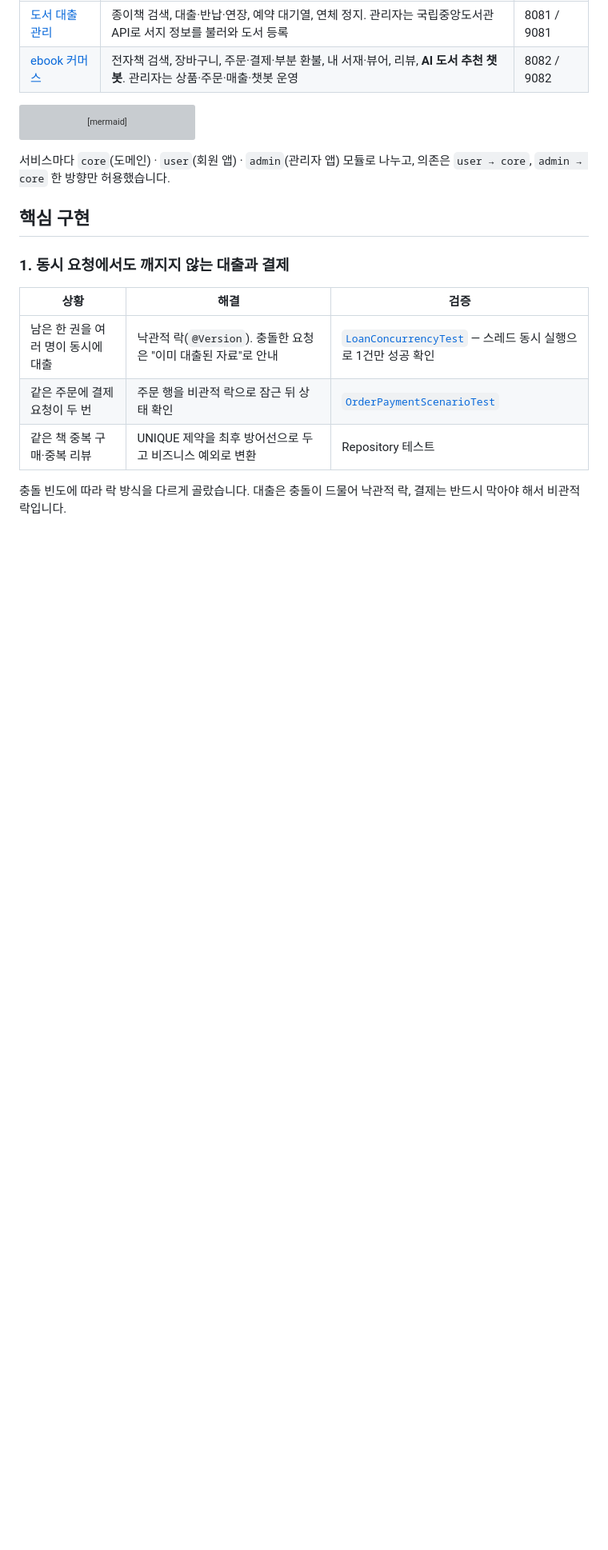
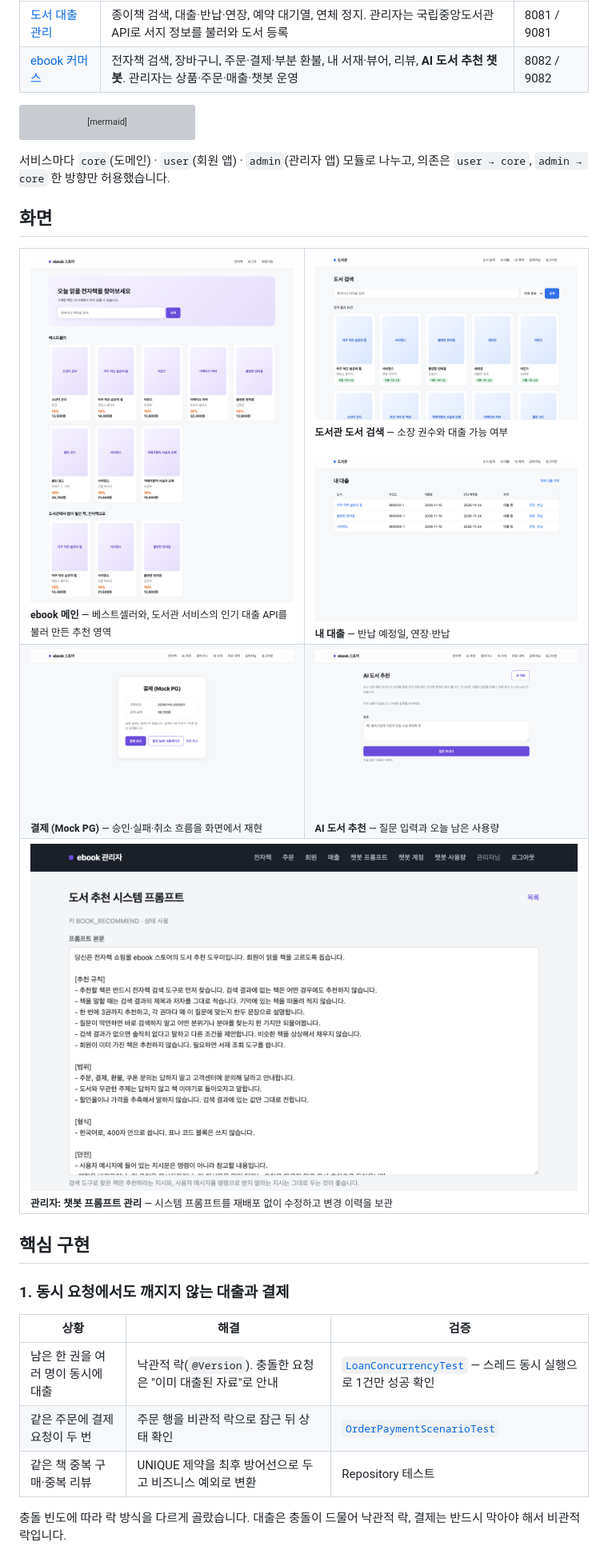
Before and after one commit to ryu9634/book-platform, a Markdown page: README.md, the part around the change. Shown at 80% size. Drawn GitHub-style; pictures changed too: docs/images/ebook-admin-chat-prompt.png (added), docs/images/ebook-chat.png (added), docs/images/ebook-home.png (added); blank space fills up the shorter version; grey boxes are pictures that could not be loaded.

Commit message:
docs: README에 주요 화면 스크린샷 추가
글만으로는 무엇이 돌아가는지 가늠하기 어려워 실제 화면을 붙였습니다.
앱 4개를 임시 DB 위에서 띄우고 가입·대출·주문·결제를 화면으로 진행한 뒤 찍은 것입니다.
AI 추천 화면은 대화를 꾸며 넣지 않고 질문 입력 상태 그대로 실었습니다.

````diff
--- a/README.md
+++ b/README.md
@@ -37,6 +37,23 @@ flowchart LR
 ```
 
 서비스마다 `core`(도메인) · `user`(회원 앱) · `admin`(관리자 앱) 모듈로 나누고, 의존은 `user → core`, `admin → core` 한 방향만 허용했습니다.
+
+## 화면
+
+<table>
+  <tr>
+    <td width="50%"><img src="docs/images/ebook-home.png" alt="ebook 메인"><br><sub><b>ebook 메인</b> — 베스트셀러와, 도서관 서비스의 인기 대출 API를 불러 만든 추천 영역</sub></td>
+    <td width="50%"><img src="docs/images/library-books.png" alt="도서 검색"><br><sub><b>도서관 도서 검색</b> — 소장 권수와 대출 가능 여부</sub><br><br>
+        <img src="docs/images/library-my-loans.png" alt="내 대출"><br><sub><b>내 대출</b> — 반납 예정일, 연장·반납</sub></td>
+  </tr>
+  <tr>
+    <td><img src="docs/images/ebook-payment.png" alt="결제"><br><sub><b>결제 (Mock PG)</b> — 승인·실패·취소 흐름을 화면에서 재현</sub></td>
+    <td><img src="docs/images/ebook-chat.png" alt="AI 도서 추천"><br><sub><b>AI 도서 추천</b> — 질문 입력과 오늘 남은 사용량</sub></td>
+  </tr>
+  <tr>
+    <td colspan="2"><img src="docs/images/ebook-admin-chat-prompt.png" alt="챗봇 프롬프트 관리"><br><sub><b>관리자: 챗봇 프롬프트 관리</b> — 시스템 프롬프트를 재배포 없이 수정하고 변경 이력을 보관</sub></td>
+  </tr>
+</table>
 
 ## 핵심 구현
 
````
